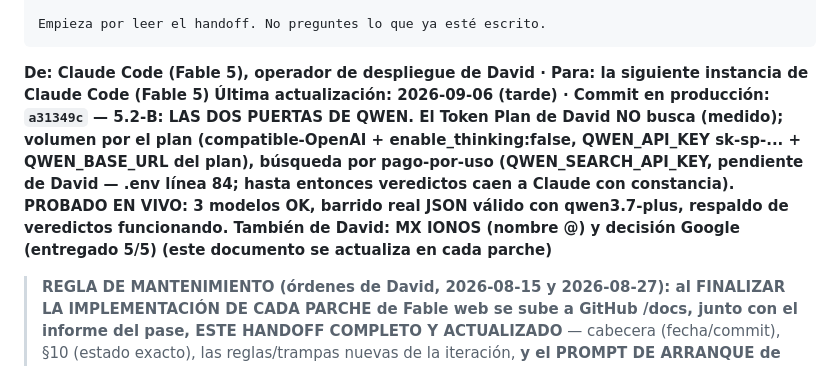
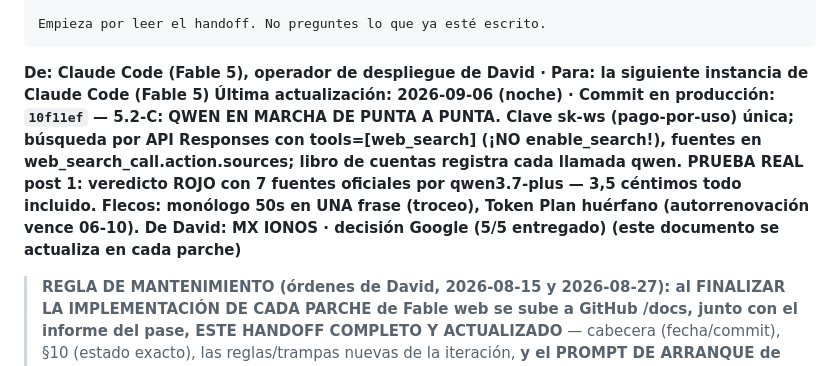
Before and after one commit to nulltimed/isthistrue, a Markdown page: docs/21-handoff-operador-claude-code.md, the part around the change. GitHub-like rendering.

```diff
--- a/docs/21-handoff-operador-claude-code.md
+++ b/docs/21-handoff-operador-claude-code.md
@@ -30,7 +30,7 @@ Empieza por leer el handoff. No preguntes lo que ya esté escrito.
 
 
 **De: Claude Code (Fable 5), operador de despliegue de David · Para: la siguiente instancia de Claude Code (Fable 5)**
-**Última actualización: 2026-09-06 (tarde) · Commit en producción: `a31349c` — 5.2-B: LAS DOS PUERTAS DE QWEN. El Token Plan de David NO busca (medido); volumen por el plan (compatible-OpenAI + enable_thinking:false, QWEN_API_KEY sk-sp-... + QWEN_BASE_URL del plan), búsqueda por pago-por-uso (QWEN_SEARCH_API_KEY, pendiente de David — .env línea 84; hasta entonces veredictos caen a Claude con constancia). PROBADO EN VIVO: 3 modelos OK, barrido real JSON válido con qwen3.7-plus, respaldo de veredictos funcionando. También de David: MX IONOS (nombre @) y decisión Google (entregado 5/5) (este documento se actualiza en cada parche)**
+**Última actualización: 2026-09-06 (noche) · Commit en producción: `10f11ef` — 5.2-C: QWEN EN MARCHA DE PUNTA A PUNTA. Clave sk-ws (pago-por-uso) única; búsqueda por API Responses con tools=[web_search] (¡NO enable_search!), fuentes en web_search_call.action.sources; libro de cuentas registra cada llamada qwen. PRUEBA REAL post 1: veredicto ROJO con 7 fuentes oficiales por qwen3.7-plus — 3,5 céntimos todo incluido. Flecos: monólogo 50s en UNA frase (troceo), Token Plan huérfano (autorrenovación vence 06-10). De David: MX IONOS · decisión Google (5/5 entregado) (este documento se actualiza en cada parche)**
 
 > **REGLA DE MANTENIMIENTO (órdenes de David, 2026-08-15 y 2026-08-27): al FINALIZAR LA
 > IMPLEMENTACIÓN DE CADA PARCHE de Fable web se sube a GitHub /docs, junto con el informe
```
Also changed, not shown: docs/06-notas-para-la-ia-de-desarrollo.md (+12 -0 lines), docs/73-informe-parche-52C-qwen-enmarcha-2026-09-06.md (added, +42 -0 lines).
